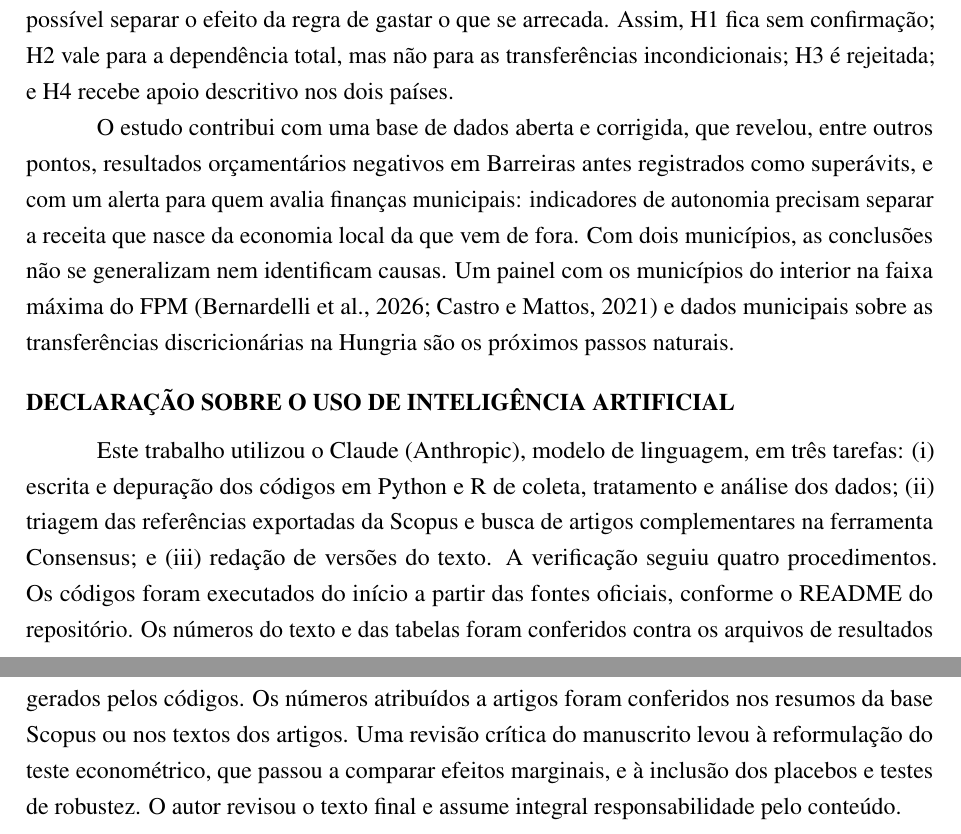
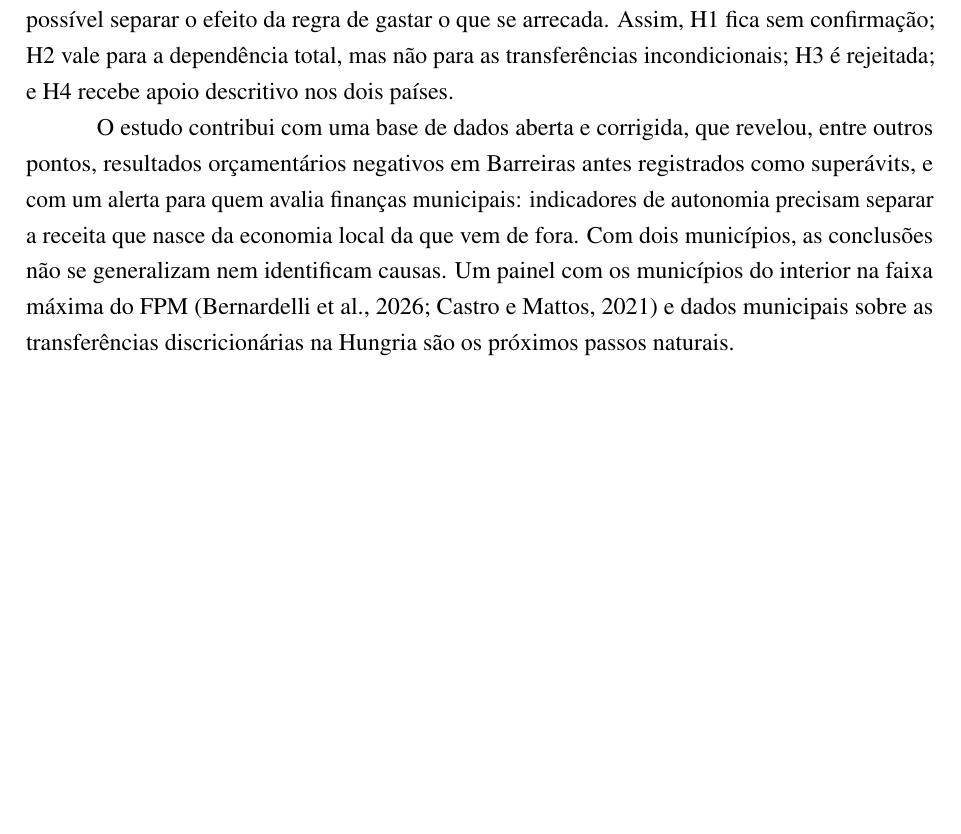
Before and after one commit to joaogabrielmarecogalhas9154-blip/P2-FSP-232045821, a LaTeX paper (artigo/main.tex, which reads artigo/secoes/06_conclusao.tex): two parts of pages 32 and 33 of 41 before the commit and part of page 32 of 40 after it, the two joined at a grey line, cut so that both start at the same text, the shorter picture padded with empty space. Compiled offline with pdfLaTeX.

Commit message:
Add files via upload

```diff
--- a/artigo/secoes/06_conclusao.tex
+++ b/artigo/secoes/06_conclusao.tex
@@ -9,7 +9,3 @@ A Hungria mostra o caminho inverso, com menos dependência e menos autonomia: pe
 Quanto ao efeito \textit{flypaper}, o gasto dos dois municípios acompanha as transferências muito mais do que o PIB, mas acompanha na mesma medida o FUNDEB, e com dois municípios não é possível separar o efeito da regra de gastar o que se arrecada. Assim, H1 fica sem confirmação; H2 vale para a dependência total, mas não para as transferências incondicionais; H3 é rejeitada; e H4 recebe apoio descritivo nos dois países.
 
 O estudo contribui com uma base de dados aberta e corrigida, que revelou, entre outros pontos, resultados orçamentários negativos em Barreiras antes registrados como superávits, e com um alerta para quem avalia finanças municipais: indicadores de autonomia precisam separar a receita que nasce da economia local da que vem de fora. Com dois municípios, as conclusões não se generalizam nem identificam causas. Um painel com os municípios do interior na faixa máxima do FPM \citep{Bernardelli2026, Castro2021221} e dados municipais sobre as transferências discricionárias na Hungria são os próximos passos naturais.
-
-\section*{DECLARAÇÃO SOBRE O USO DE INTELIGÊNCIA ARTIFICIAL}
-\addcontentsline{toc}{section}{DECLARAÇÃO SOBRE O USO DE INTELIGÊNCIA ARTIFICIAL}
-Este trabalho utilizou o Claude (Anthropic), modelo de linguagem, em três tarefas: (i) escrita e depuração dos códigos em Python e R de coleta, tratamento e análise dos dados; (ii) triagem das referências exportadas da Scopus e busca de artigos complementares na ferramenta Consensus; e (iii) redação de versões do texto. A verificação seguiu quatro procedimentos. Os códigos foram executados do início a partir das fontes oficiais, conforme o README do repositório. Os números do texto e das tabelas foram conferidos contra os arquivos de resultados gerados pelos códigos. Os números atribuídos a artigos foram conferidos nos resumos da base Scopus ou nos textos dos artigos. Uma revisão crítica do manuscrito levou à reformulação do teste econométrico, que passou a comparar efeitos marginais, e à inclusão dos placebos e testes de robustez. O autor revisou o texto final e assume integral responsabilidade pelo conteúdo.
```
Also changed, not shown: artigo/referencias.bib (+2 -2 lines).
